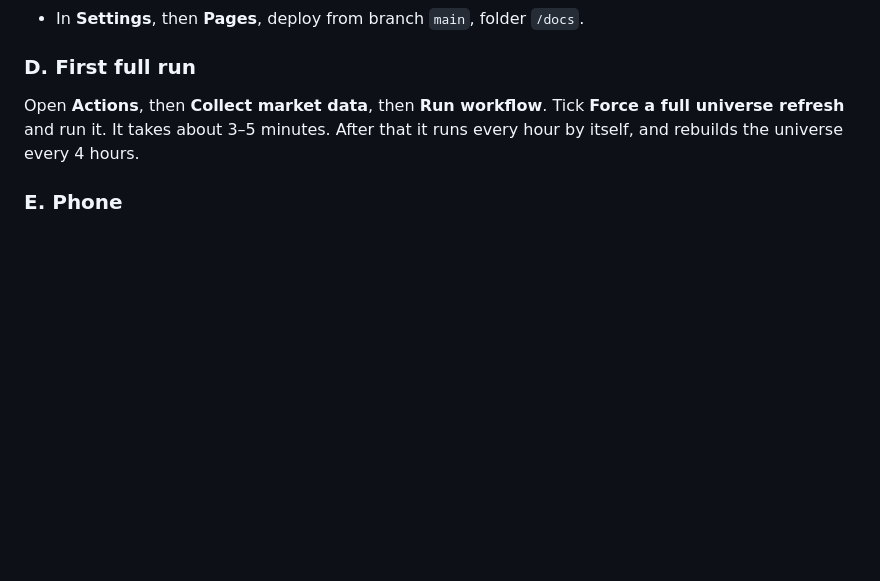
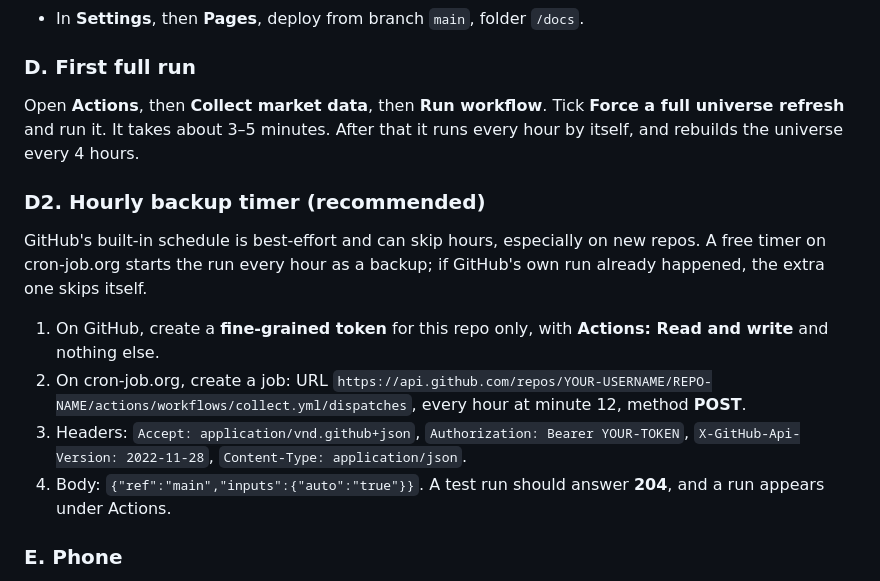
Before and after one commit to battlemaster69/Cockpit, a Markdown page: README.md, the part around the change. Rendered like a GitHub page; blank space fills up the shorter version.

Commit message:
Docs: hourly backup timer setup
Co-Authored-By: Claude Opus 5.5 <noreply@anthropic.com>

```diff
--- a/README.md
+++ b/README.md
@@ -55,6 +55,13 @@ If the hidden `.github` or `docs/.nojekyll` files don't upload, create them by h
 ### D. First full run
 Open **Actions**, then **Collect market data**, then **Run workflow**. Tick **Force a full universe refresh** and run it. It takes about 3–5 minutes. After that it runs every hour by itself, and rebuilds the universe every 4 hours.
 
+### D2. Hourly backup timer (recommended)
+GitHub's built-in schedule is best-effort and can skip hours, especially on new repos. A free timer on cron-job.org starts the run every hour as a backup; if GitHub's own run already happened, the extra one skips itself.
+1. On GitHub, create a **fine-grained token** for this repo only, with **Actions: Read and write** and nothing else.
+2. On cron-job.org, create a job: URL `https://api.github.com/repos/YOUR-USERNAME/REPO-NAME/actions/workflows/collect.yml/dispatches`, every hour at minute 12, method **POST**.
+3. Headers: `Accept: application/vnd.github+json`, `Authorization: Bearer YOUR-TOKEN`, `X-GitHub-Api-Version: 2022-11-28`, `Content-Type: application/json`.
+4. Body: `{"ref":"main","inputs":{"auto":"true"}}`. A test run should answer **204**, and a run appears under Actions.
+
 ### E. Phone
 - Open `https://YOUR-USERNAME.github.io/REPO-NAME/` and add it to your home screen.
 - In the ntfy app, subscribe to your topic.
```
Also changed, not shown: CLAUDE.md (+1 -1 lines).
